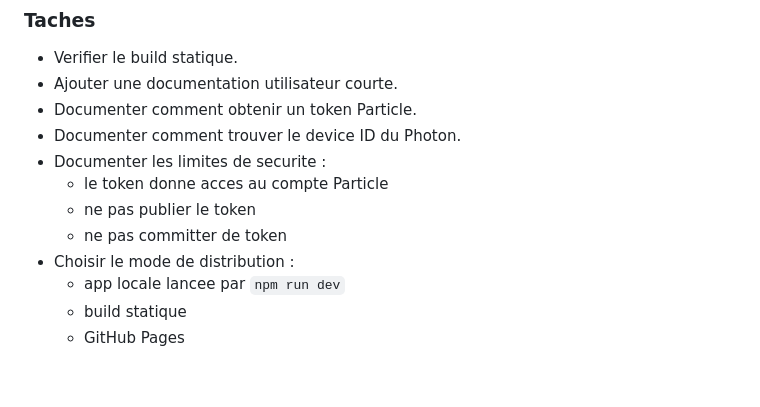
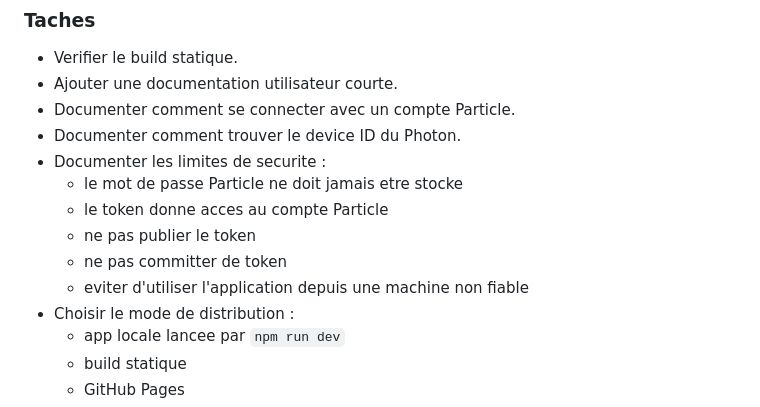
Before and after one commit to Karlos-fr/l3d-studio, a Markdown page: IMPLEMENTATION_PLAN.md, the part around one of its changes. GitHub-like rendering; blank space fills up the shorter version.

```diff
--- a/IMPLEMENTATION_PLAN.md
+++ b/IMPLEMENTATION_PLAN.md
@@ -232,12 +255,14 @@ SETAUXSWITCH:1,0;
 
 - Verifier le build statique.
 - Ajouter une documentation utilisateur courte.
-- Documenter comment obtenir un token Particle.
+- Documenter comment se connecter avec un compte Particle.
 - Documenter comment trouver le device ID du Photon.
 - Documenter les limites de securite :
+  - le mot de passe Particle ne doit jamais etre stocke
   - le token donne acces au compte Particle
   - ne pas publier le token
   - ne pas committer de token
+  - eviter d'utiliser l'application depuis une machine non fiable
 - Choisir le mode de distribution :
   - app locale lancee par `npm run dev`
   - build statique
```
Also changed, not shown: other parts of IMPLEMENTATION_PLAN.md (+38 -14 lines), AGENT.md (added, +305 -0 lines), docs/firmware-protocol.md (added, +314 -0 lines).
